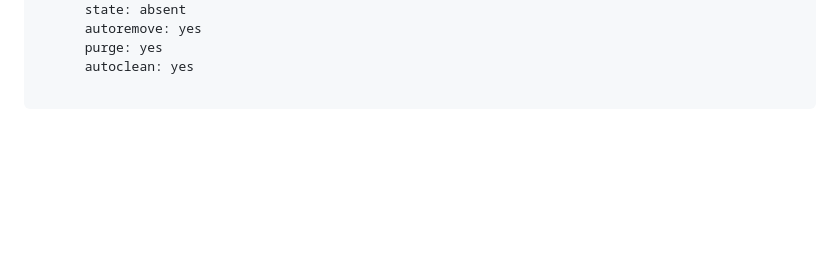
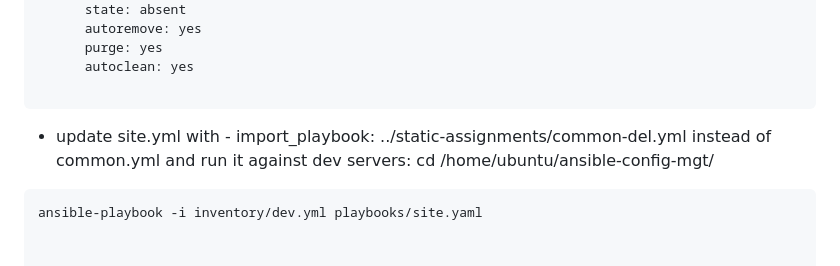
Before and after one commit to TobiOlajumoke/DevOps-Projects, a Markdown page: 12.Ansible_Refactoring_and_static_assignment/README.md, the part around the change. GitHub-like rendering; blank space fills up the shorter version.

Commit message:
update site.yml
Signed-off-by: Tobi <olajumoketobi01@gmail.com>

````diff
--- a/12.Ansible_Refactoring_and_static_assignment/README.md
+++ b/12.Ansible_Refactoring_and_static_assignment/README.md
@@ -125,3 +125,8 @@ Since you need to apply some tasks to your dev servers and wireshark is already
       autoclean: yes
 
 ```
+
+- update site.yml with - import_playbook: ../static-assignments/common-del.yml instead of common.yml and run it against dev servers:
+cd /home/ubuntu/ansible-config-mgt/
+```
+ansible-playbook -i inventory/dev.yml playbooks/site.yaml
````
